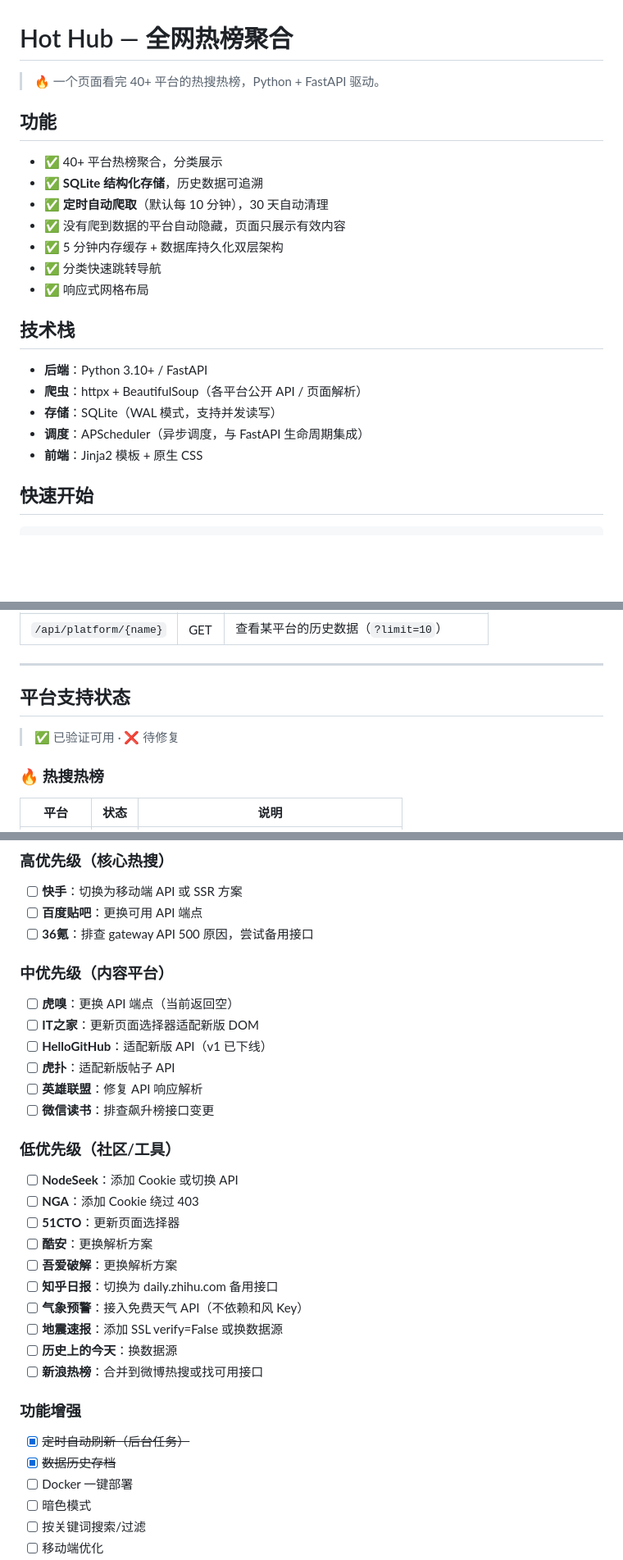
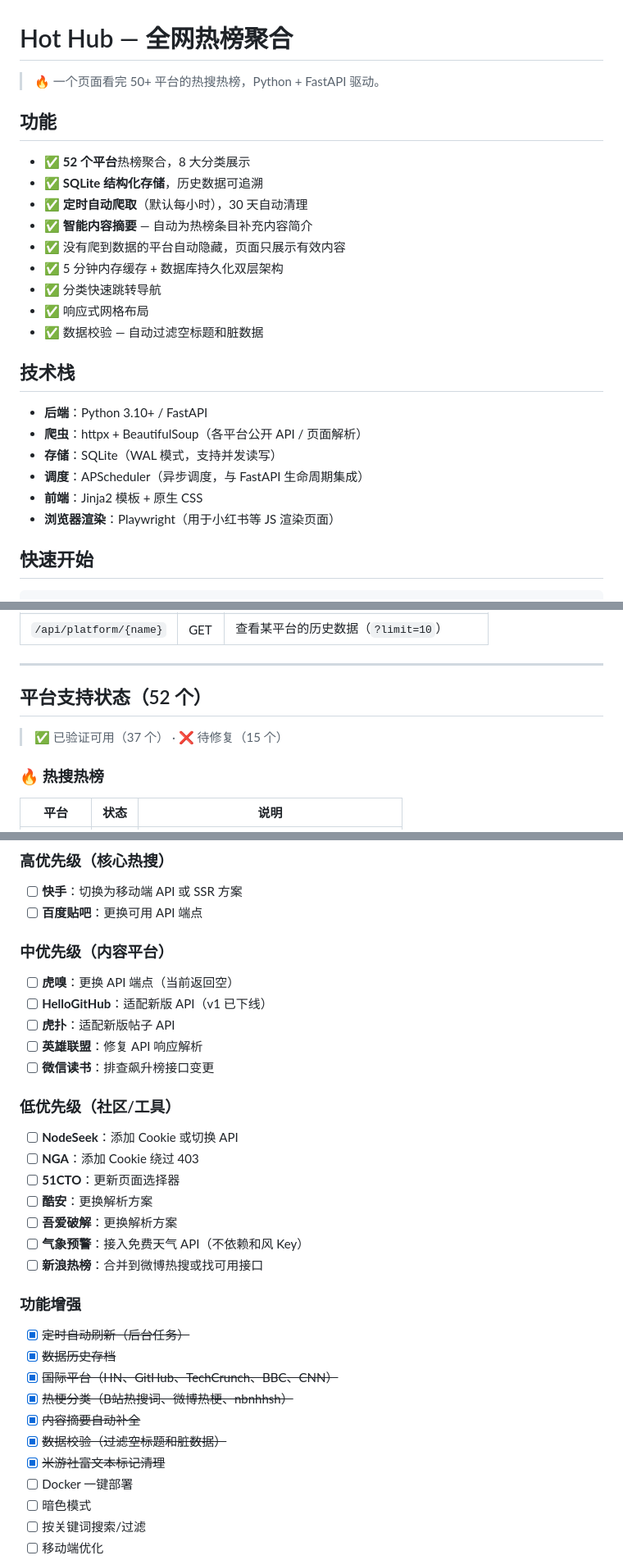
Before and after one commit to tanlon2miracle-ops/hot-hub, a Markdown page: readme.md, 3 parts joined by grey strips. Shown at 82% size. Rendered like a GitHub page; blank space fills up the shorter version.

```diff
--- a/readme.md
+++ b/readme.md
@@ -1,16 +1,18 @@
 # Hot Hub — 全网热榜聚合
 
-> 🔥 一个页面看完 40+ 平台的热搜热榜，Python + FastAPI 驱动。
+> 🔥 一个页面看完 50+ 平台的热搜热榜，Python + FastAPI 驱动。
 
 ## 功能
 
-- ✅ 40+ 平台热榜聚合，分类展示
+- ✅ **52 个平台**热榜聚合，8 大分类展示
 - ✅ **SQLite 结构化存储**，历史数据可追溯
-- ✅ **定时自动爬取**（默认每 10 分钟），30 天自动清理
+- ✅ **定时自动爬取**（默认每小时），30 天自动清理
+- ✅ **智能内容摘要** — 自动为热榜条目补充内容简介
 - ✅ 没有爬到数据的平台自动隐藏，页面只展示有效内容
 - ✅ 5 分钟内存缓存 + 数据库持久化双层架构
 - ✅ 分类快速跳转导航
 - ✅ 响应式网格布局
+- ✅ 数据校验 — 自动过滤空标题和脏数据
 
 ## 技术栈
 
@@ -19,6 +21,7 @@
 - **存储**：SQLite（WAL 模式，支持并发读写）
 - **调度**：APScheduler（异步调度，与 FastAPI 生命周期集成）
 - **前端**：Jinja2 模板 + 原生 CSS
+- **浏览器渲染**：Playwright（用于小红书等 JS 渲染页面）
 
 ## 快速开始
 
@@ -46,9 +49,9 @@ python app.py
 
 ---
 
-## 平台支持状态
+## 平台支持状态（52 个）
 
-> ✅ 已验证可用 · ❌ 待修复
+> ✅ 已验证可用（37 个） · ❌ 待修复（15 个）
 
 ### 🔥 热搜热榜
 
@@ -172,11 +195,9 @@ hot_item             # 热榜条目
 ### 高优先级（核心热搜）
 - [ ] **快手**：切换为移动端 API 或 SSR 方案
 - [ ] **百度贴吧**：更换可用 API 端点
-- [ ] **36氪**：排查 gateway API 500 原因，尝试备用接口
 
 ### 中优先级（内容平台）
 - [ ] **虎嗅**：更换 API 端点（当前返回空）
-- [ ] **IT之家**：更新页面选择器适配新版 DOM
 - [ ] **HelloGitHub**：适配新版 API（v1 已下线）
 - [ ] **虎扑**：适配新版帖子 API
 - [ ] **英雄联盟**：修复 API 响应解析
@@ -188,15 +209,17 @@ hot_item             # 热榜条目
 - [ ] **51CTO**：更新页面选择器
 - [ ] **酷安**：更换解析方案
 - [ ] **吾爱破解**：更换解析方案
-- [ ] **知乎日报**：切换为 daily.zhihu.com 备用接口
 - [ ] **气象预警**：接入免费天气 API（不依赖和风 Key）
-- [ ] **地震速报**：添加 SSL verify=False 或换数据源
-- [ ] **历史上的今天**：换数据源
 - [ ] **新浪热榜**：合并到微博热搜或找可用接口
 
 ### 功能增强
 - [x] ~~定时自动刷新（后台任务）~~
 - [x] ~~数据历史存档~~
+- [x] ~~国际平台（HN、GitHub、TechCrunch、BBC、CNN）~~
+- [x] ~~热梗分类（B站热搜词、微博热梗、nbnhhsh）~~
+- [x] ~~内容摘要自动补全~~
+- [x] ~~数据校验（过滤空标题和脏数据）~~
+- [x] ~~米游社富文本标记清理~~
 - [ ] Docker 一键部署
 - [ ] 暗色模式
 - [ ] 按关键词搜索/过滤
```
Also changed, not shown: other parts of readme.md (+34 -12 lines).
